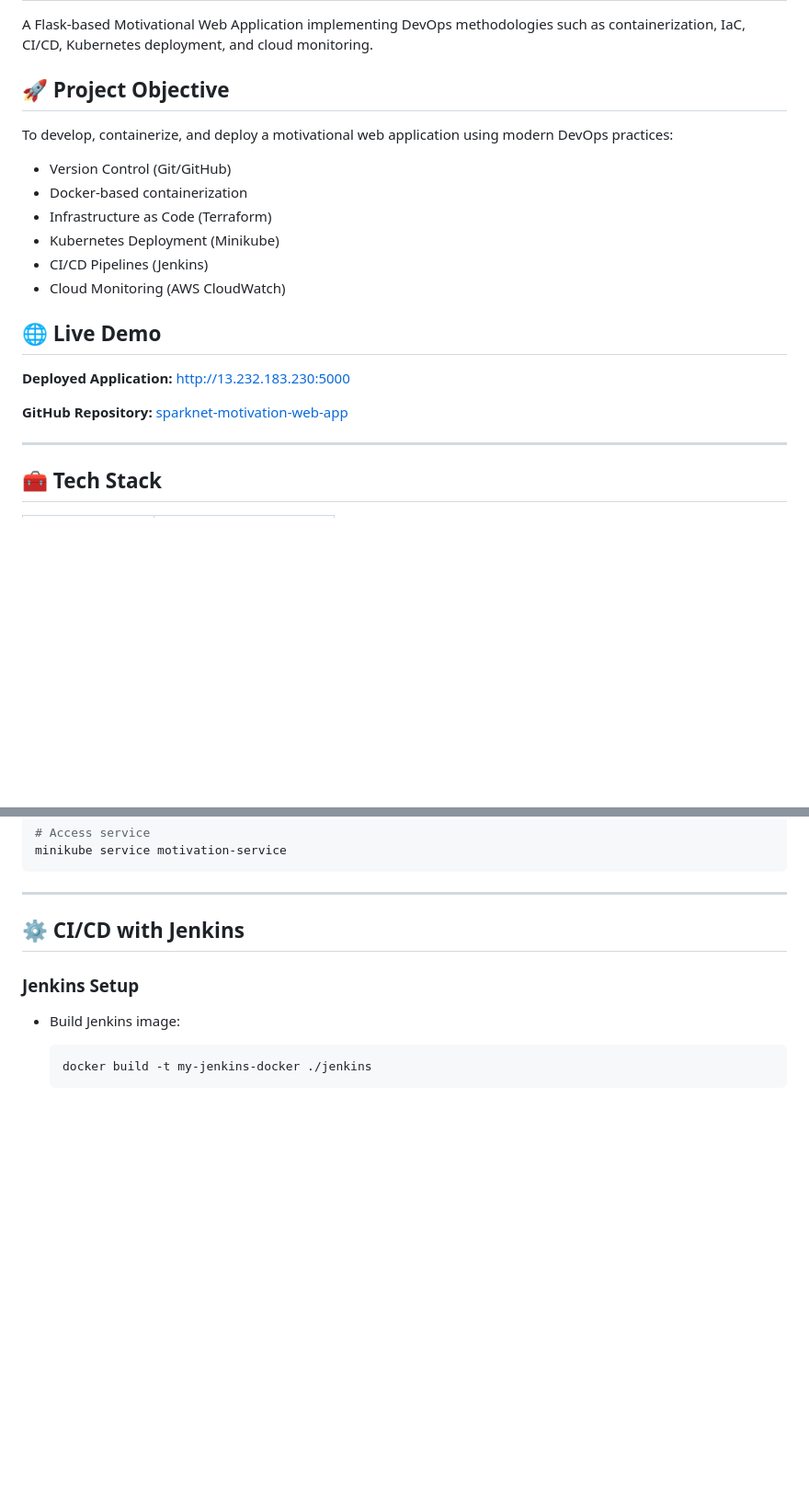
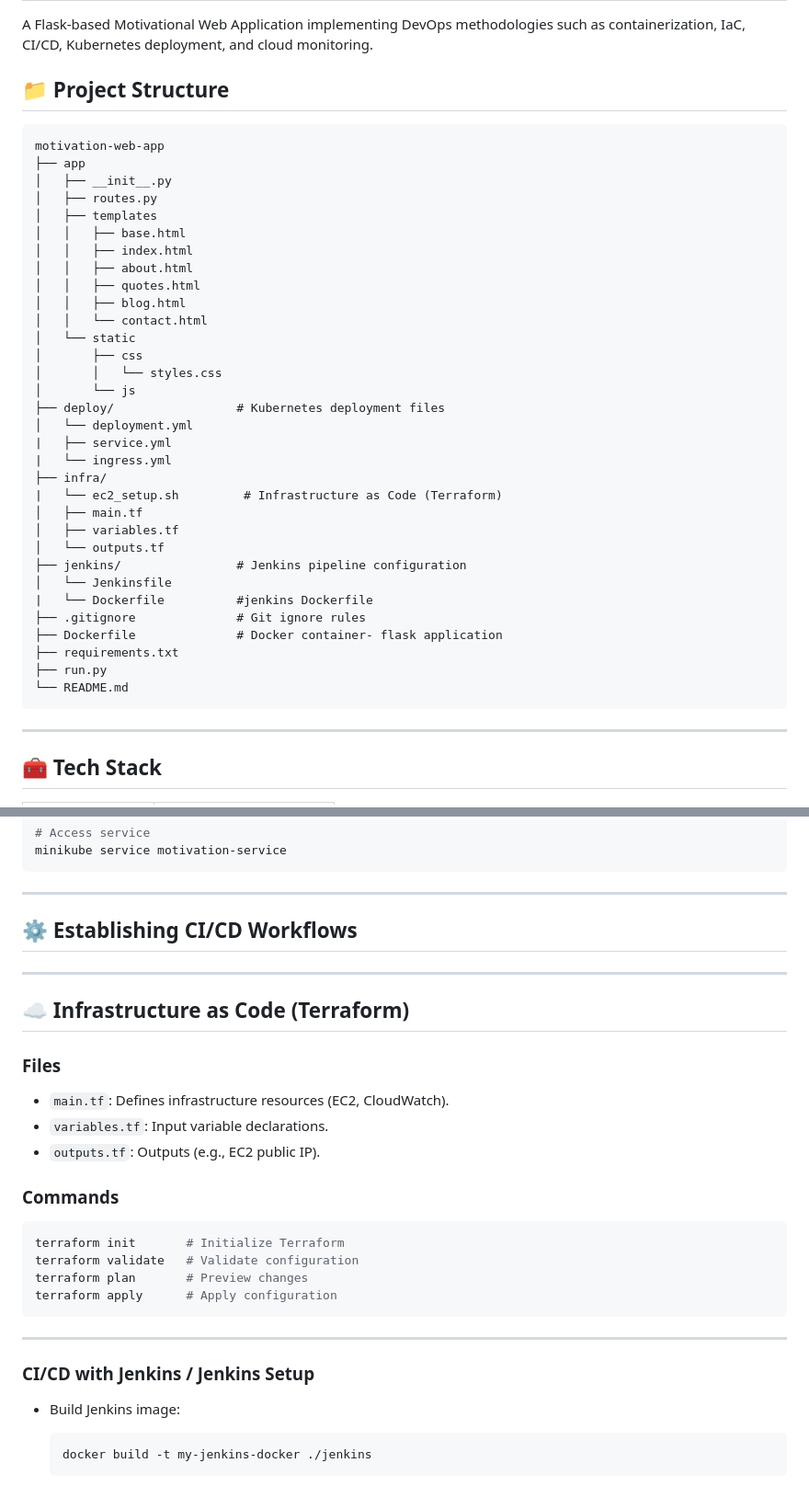
Before and after one commit to jyotiraul/Motivation-web-app, a Markdown page: README.md, 2 parts joined by grey strips. Shown at 92% size. GitHub-like rendering; blank space fills up the shorter version.

````diff
--- a/README.md
+++ b/README.md
@@ -2,22 +2,43 @@
 
 A Flask-based Motivational Web Application implementing DevOps methodologies such as containerization, IaC, CI/CD, Kubernetes deployment, and cloud monitoring.
 
-## 🚀 Project Objective
+## 📁 Project Structure
 
-To develop, containerize, and deploy a motivational web application using modern DevOps practices:
+```
+motivation-web-app
+├── app
+│   ├── __init__.py
+│   ├── routes.py
+│   ├── templates
+│   │   ├── base.html
+│   │   ├── index.html
+│   │   ├── about.html
+│   │   ├── quotes.html
+│   │   ├── blog.html
+│   │   └── contact.html
+│   └── static
+│       ├── css
+│       │   └── styles.css
+│       └── js
+├── deploy/                 # Kubernetes deployment files
+│   └── deployment.yml
+|   ├── service.yml
+|   └── ingress.yml
+├── infra/
+|   └── ec2_setup.sh         # Infrastructure as Code (Terraform)
+│   ├── main.tf
+│   ├── variables.tf
+│   └── outputs.tf
+├── jenkins/                # Jenkins pipeline configuration
+│   └── Jenkinsfile
+|   └── Dockerfile          #jenkins Dockerfile
+├── .gitignore              # Git ignore rules
+├── Dockerfile              # Docker container- flask application
+├── requirements.txt
+├── run.py
+└── README.md
+```
 
-- Version Control (Git/GitHub)
-- Docker-based containerization
-- Infrastructure as Code (Terraform)
-- Kubernetes Deployment (Minikube)
-- CI/CD Pipelines (Jenkins)
-- Cloud Monitoring (AWS CloudWatch)
-
-## 🌐 Live Demo
-
-**Deployed Application:** [http://13.232.183.230:5000](http://13.232.183.230:5000)
-
-**GitHub Repository:** [sparknet-motivation-web-app](https://github.com/jyotiraul/sparknet-motivation-web-app.git)
 
 ---
 
@@ -124,9 +129,29 @@ minikube service motivation-service
 
 ---
 
-## ⚙️ CI/CD with Jenkins
+## ⚙️  Establishing CI/CD Workflows
+---
 
-### Jenkins Setup
+## ☁️ Infrastructure as Code (Terraform)
+
+### Files
+
+- `main.tf`: Defines infrastructure resources (EC2, CloudWatch).
+- `variables.tf`: Input variable declarations.
+- `outputs.tf`: Outputs (e.g., EC2 public IP).
+
+### Commands
+
+```bash
+terraform init       # Initialize Terraform
+terraform validate   # Validate configuration
+terraform plan       # Preview changes
+terraform apply      # Apply configuration
+```
+
+---
+
+### CI/CD with Jenkins / Jenkins Setup
 
 - Build Jenkins image:
   ```bash
````
Also changed, not shown: other parts of README.md (+12 -47 lines).
